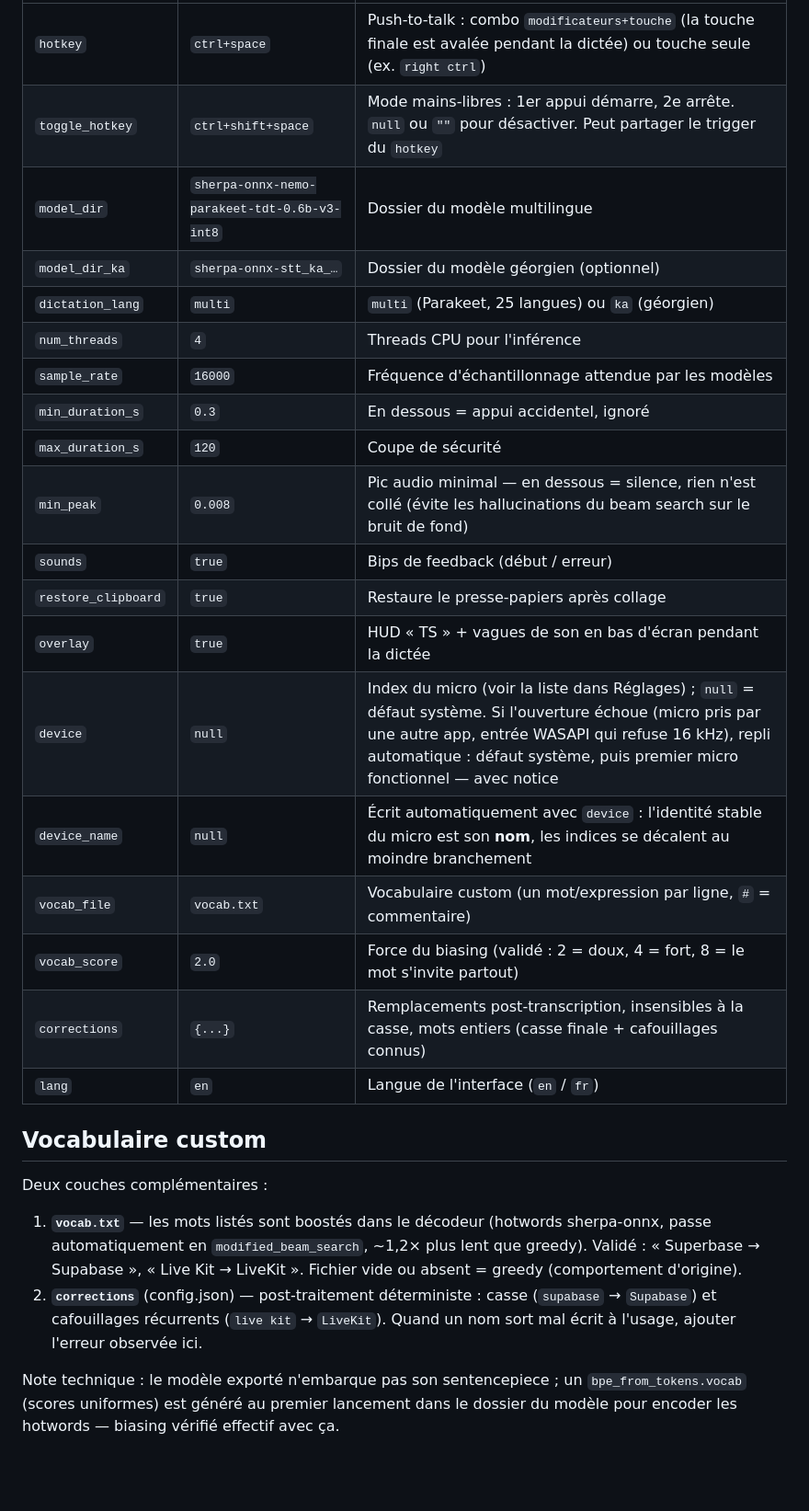
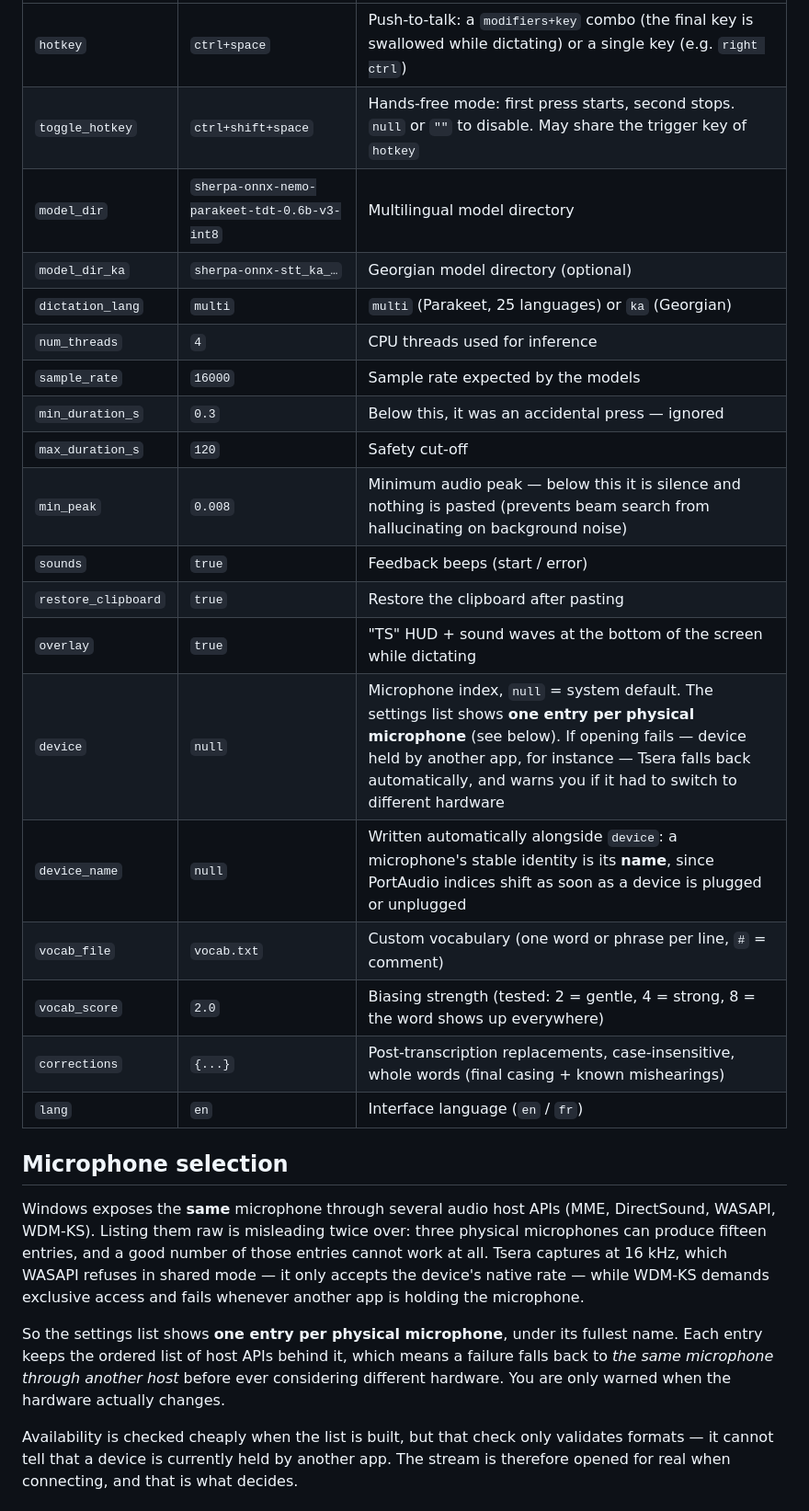
Before and after one commit to ProjectInitNiko/Tsera, a Markdown page: README.md, the part around one of its changes. Shown at 92% size. Rendered like a GitHub page; blank space fills up the shorter version.

```diff
--- a/README.md
+++ b/README.md
@@ -52,37 +58,41 @@ illisible est mis de côté en `config.json.broken`.
 | --- | --- | --- |
-| `hotkey` | `ctrl+space` | Push-to-talk : combo `modificateurs+touche` (la touche finale est avalée pendant la dictée) ou touche seule (ex. `right ctrl`) |
-| `toggle_hotkey` | `ctrl+shift+space` | Mode mains-libres : 1er appui démarre, 2e arrête. `null` ou `""` pour désactiver. Peut partager le trigger du `hotkey` |
-| `model_dir` | `sherpa-onnx-nemo-parakeet-tdt-0.6b-v3-int8` | Dossier du modèle multilingue |
-| `model_dir_ka` | `sherpa-onnx-stt_ka_…` | Dossier du modèle géorgien (optionnel) |
-| `dictation_lang` | `multi` | `multi` (Parakeet, 25 langues) ou `ka` (géorgien) |
-| `num_threads` | `4` | Threads CPU pour l'inférence |
-| `sample_rate` | `16000` | Fréquence d'échantillonnage attendue par les modèles |
-| `min_duration_s` | `0.3` | En dessous = appui accidentel, ignoré |
-| `max_duration_s` | `120` | Coupe de sécurité |
-| `min_peak` | `0.008` | Pic audio minimal — en dessous = silence, rien n'est collé (évite les hallucinations du beam search sur le bruit de fond) |
-| `sounds` | `true` | Bips de feedback (début / erreur) |
-| `restore_clipboard` | `true` | Restaure le presse-papiers après collage |
-| `overlay` | `true` | HUD « TS » + vagues de son en bas d'écran pendant la dictée |
-| `device` | `null` | Index du micro (voir la liste dans Réglages) ; `null` = défaut système. Si l'ouverture échoue (micro pris par une autre app, entrée WASAPI qui refuse 16 kHz), repli automatique : défaut système, puis premier micro fonctionnel — avec notice |
-| `device_name` | `null` | Écrit automatiquement avec `device` : l'identité stable du micro est son **nom**, les indices se décalent au moindre branchement |
-| `vocab_file` | `vocab.txt` | Vocabulaire custom (un mot/expression par ligne, `#` = commentaire) |
-| `vocab_score` | `2.0` | Force du biasing (validé : 2 = doux, 4 = fort, 8 = le mot s'invite partout) |
-| `corrections` | `{...}` | Remplacements post-transcription, insensibles à la casse, mots entiers (casse finale + cafouillages connus) |
-| `lang` | `en` | Langue de l'interface (`en` / `fr`) |
+| `hotkey` | `ctrl+space` | Push-to-talk: a `modifiers+key` combo (the final key is swallowed while dictating) or a single key (e.g. `right ctrl`) |
+| `toggle_hotkey` | `ctrl+shift+space` | Hands-free mode: first press starts, second stops. `null` or `""` to disable. May share the trigger key of `hotkey` |
+| `model_dir` | `sherpa-onnx-nemo-parakeet-tdt-0.6b-v3-int8` | Multilingual model directory |
+| `model_dir_ka` | `sherpa-onnx-stt_ka_…` | Georgian model directory (optional) |
+| `dictation_lang` | `multi` | `multi` (Parakeet, 25 languages) or `ka` (Georgian) |
+| `num_threads` | `4` | CPU threads used for inference |
+| `sample_rate` | `16000` | Sample rate expected by the models |
+| `min_duration_s` | `0.3` | Below this, it was an accidental press — ignored |
+| `max_duration_s` | `120` | Safety cut-off |
+| `min_peak` | `0.008` | Minimum audio peak — below this it is silence and nothing is pasted (prevents beam search from hallucinating on background noise) |
+| `sounds` | `true` | Feedback beeps (start / error) |
+| `restore_clipboard` | `true` | Restore the clipboard after pasting |
+| `overlay` | `true` | "TS" HUD + sound waves at the bottom of the screen while dictating |
+| `device` | `null` | Microphone index, `null` = system default. The settings list shows **one entry per physical microphone** (see below). If opening fails — device held by another app, for instance — Tsera falls back automatically, and warns you if it had to switch to different hardware |
+| `device_name` | `null` | Written automatically alongside `device`: a microphone's stable identity is its **name**, since PortAudio indices shift as soon as a device is plugged or unplugged |
+| `vocab_file` | `vocab.txt` | Custom vocabulary (one word or phrase per line, `#` = comment) |
+| `vocab_score` | `2.0` | Biasing strength (tested: 2 = gentle, 4 = strong, 8 = the word shows up everywhere) |
+| `corrections` | `{...}` | Post-transcription replacements, case-insensitive, whole words (final casing + known mishearings) |
+| `lang` | `en` | Interface language (`en` / `fr`) |
 
-## Vocabulaire custom
+## Microphone selection
 
-Deux couches complémentaires :
+Windows exposes the **same** microphone through several audio host APIs (MME,
+DirectSound, WASAPI, WDM-KS). Listing them raw is misleading twice over: three
+physical microphones can produce fifteen entries, and a good number of those
+entries cannot work at all. Tsera captures at 16 kHz, which WASAPI refuses in
+shared mode — it only accepts the device's native rate — while WDM-KS demands
+exclusive access and fails whenever another app is holding the microphone.
 
-1. **`vocab.txt`** — les mots listés sont boostés dans le décodeur (hotwords sherpa-onnx,
-   passe automatiquement en `modified_beam_search`, ~1,2× plus lent que greedy).
-   Validé : « Superbase → Supabase », « Live Kit → LiveKit ».
-   Fichier vide ou absent = greedy (comportement d'origine).
-2. **`corrections`** (config.json) — post-traitement déterministe : casse
-   (`supabase` → `Supabase`) et cafouillages récurrents (`live kit` → `LiveKit`).
-   Quand un nom sort mal écrit à l'usage, ajouter l'erreur observée ici.
+So the settings list shows **one entry per physical microphone**, under its
+fullest name. Each entry keeps the ordered list of host APIs behind it, which
+means a failure falls back to *the same microphone through another host* before
+ever considering different hardware. You are only warned when the hardware
+actually changes.
 
-Note technique : le modèle exporté n'embarque pas son sentencepiece ; un
-`bpe_from_tokens.vocab` (scores uniformes) est généré au premier lancement dans le
-dossier du modèle pour encoder les hotwords — biasing vérifié effectif avec ça.
+Availability is checked cheaply when the list is built, but that check only
+validates formats — it cannot tell that a device is currently held by another
+app. The stream is therefore opened for real when connecting, and that is what
+decides.
 
```
Also changed, not shown: other parts of README.md (+112 -87 lines).
